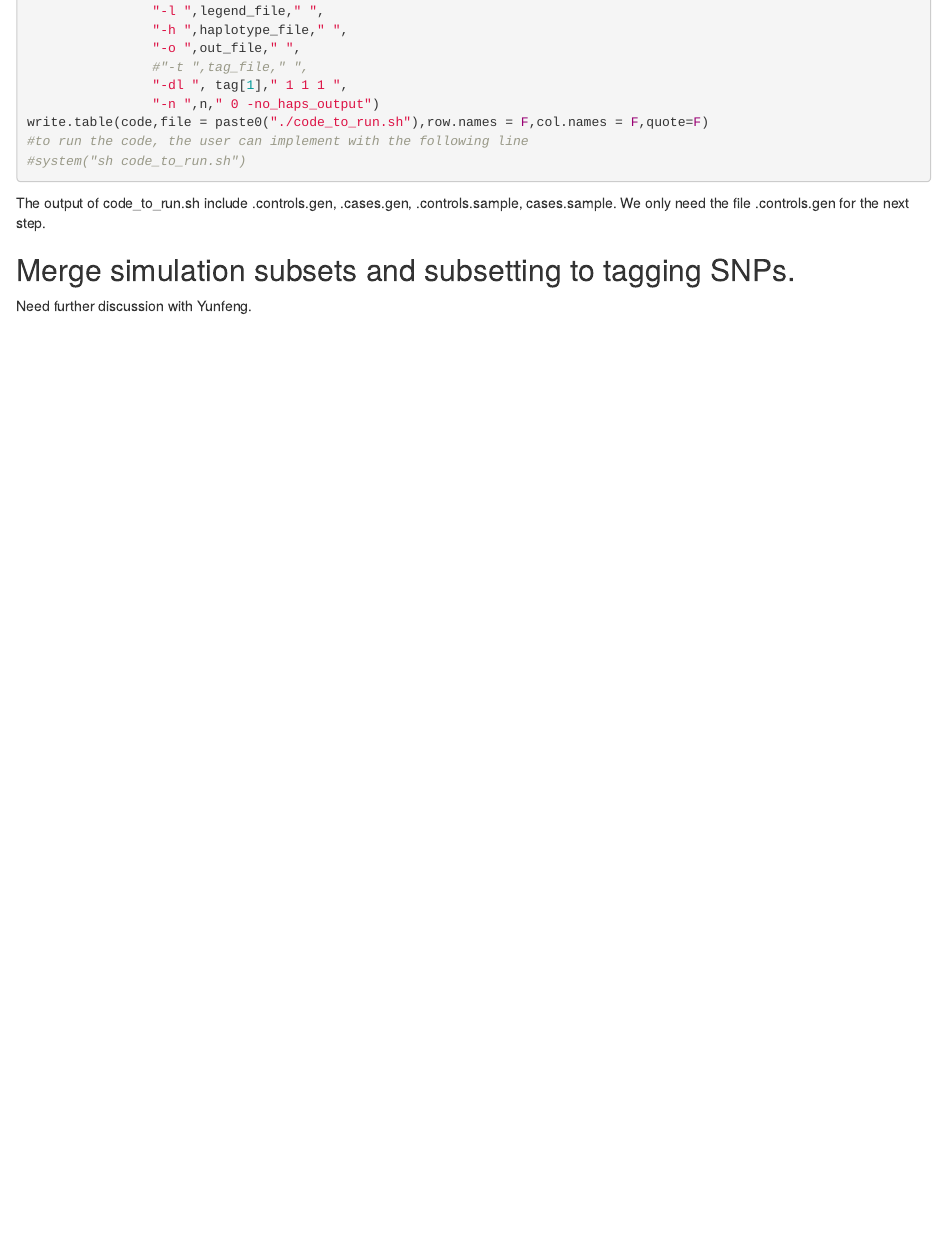
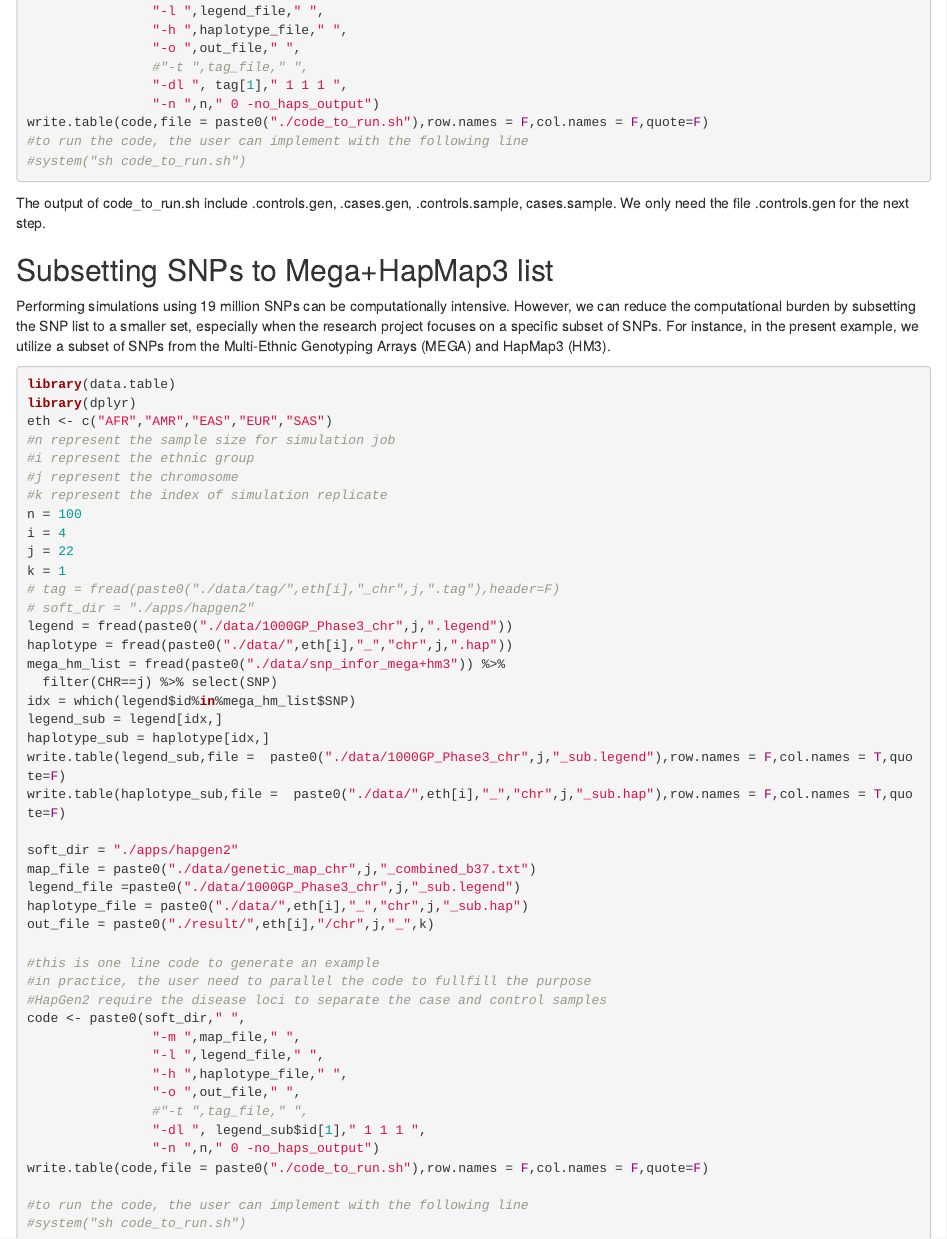
Before and after one commit to andrewhaoyu/Simu_Geno_Pipeline, an R Markdown document (Simulation_pipeline.Rmd): the page in a window 1100 px wide, from 1040 px down. The pictures show the output file Simulation_pipeline.html that the author committed with the source, opened offline.

Commit message:
subset snps

````diff
--- a/Simulation_pipeline.Rmd
+++ b/Simulation_pipeline.Rmd
@@ -54,5 +54,52 @@ write.table(code,file = paste0("./code_to_run.sh"),row.names = F,col.names = F,q
 ```
 The output of code_to_run.sh include .controls.gen, .cases.gen, .controls.sample, cases.sample. We only need the file .controls.gen for the next step.
 
-## Merge simulation subsets and subsetting to tagging SNPs.
-Need further discussion with Yunfeng.
+## Subsetting SNPs to Mega+HapMap3 list
+Performing simulations using 19 million SNPs can be computationally intensive. However, we can reduce the computational burden by subsetting the SNP list to a smaller set, especially when the research project focuses on a specific subset of SNPs. For instance, in the present example, we utilize a subset of SNPs from the Multi-Ethnic Genotyping Arrays (MEGA) and HapMap3 (HM3).
+```{r, echo=T,cache=T,warning=FALSE, eval=FALSE}
+library(data.table)
+library(dplyr)
+eth <- c("AFR","AMR","EAS","EUR","SAS")
+#n represent the sample size for simulation job
+#i represent the ethnic group
+#j represent the chromosome
+#k represent the index of simulation replicate
+n = 100
+i = 4
+j = 22
+k = 1
+# tag = fread(paste0("./data/tag/",eth[i],"_chr",j,".tag"),header=F)
+# soft_dir = "./apps/hapgen2"
+legend = fread(paste0("./data/1000GP_Phase3_chr",j,".legend"))
+haplotype = fread(paste0("./data/",eth[i],"_","chr",j,".hap"))
+mega_hm_list = fread(paste0("./data/snp_infor_mega+hm3")) %>%
+  filter(CHR==j) %>% select(SNP)
+idx = which(legend$id%in%mega_hm_list$SNP)
+legend_sub = legend[idx,]
+haplotype_sub = haplotype[idx,]
+write.table(legend_sub,file =  paste0("./data/1000GP_Phase3_chr",j,"_sub.legend"),row.names = F,col.names = T,quote=F)
+write.table(haplotype_sub,file =  paste0("./data/",eth[i],"_","chr",j,"_sub.hap"),row.names = F,col.names = T,quote=F)
+
+soft_dir = "./apps/hapgen2"
+map_file = paste0("./data/genetic_map_chr",j,"_combined_b37.txt")
+legend_file =paste0("./data/1000GP_Phase3_chr",j,"_sub.legend")
+haplotype_file = paste0("./data/",eth[i],"_","chr",j,"_sub.hap")
+out_file = paste0("./result/",eth[i],"/chr",j,"_",k)
+
+#this is one line code to generate an example
+#in practice, the user need to parallel the code to fullfill the purpose
+#HapGen2 require the disease loci to separate the case and control samples
+code <- paste0(soft_dir," ",
+                "-m ",map_file," ",
+                "-l ",legend_file," ",
+                "-h ",haplotype_file," ",
+                "-o ",out_file," ",
+                #"-t ",tag_file," ",
+                "-dl ", legend_sub$id[1]," 1 1 1 ",
+                "-n ",n," 0 -no_haps_output")
+write.table(code,file = paste0("./code_to_run.sh"),row.names = F,col.names = F,quote=F)
+
+#to run the code, the user can implement with the following line
+#system("sh code_to_run.sh")
+
+```
````
Also changed, not shown: code/prepare_1KG/3_test_pipeline.R (added, +1 -0 lines), code/stratch/1_test.R (+1 -1 lines), Simulation_pipeline.html, index.html.
